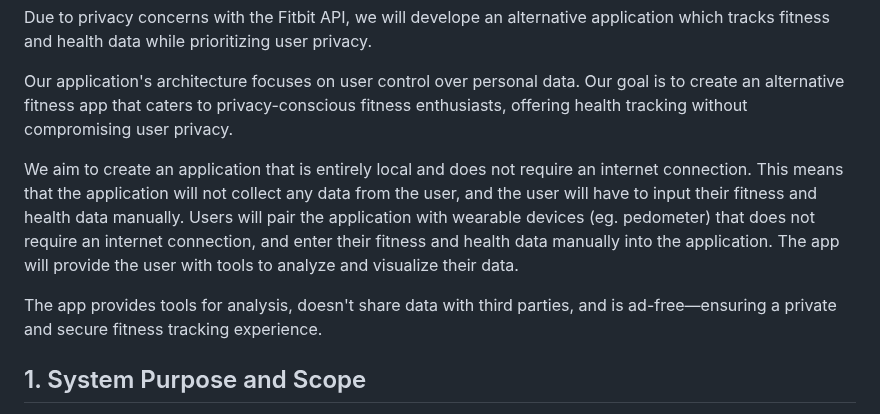
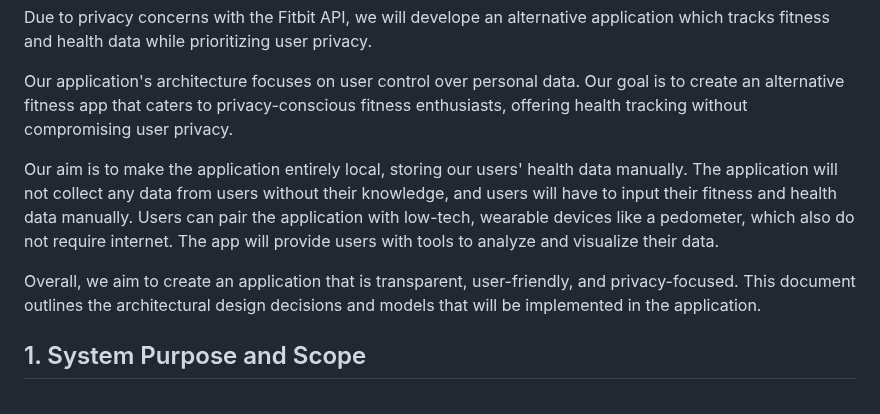
Before and after one commit to suusanp/stealth-health, a Markdown page: m3/Architechture.md, the part around the change. Drawn GitHub-style.

Commit message:
refine intro

```diff
--- a/m3/Architechture.md
+++ b/m3/Architechture.md
@@ -4,9 +4,9 @@ Due to privacy concerns with the Fitbit API, we will develope an alternative app
 
 Our application's architecture focuses on user control over personal data. Our goal is to create an alternative fitness app that caters to privacy-conscious fitness enthusiasts, offering health tracking without compromising user privacy.
 
-We aim to create an application that is entirely local and does not require an internet connection. This means that the application will not collect any data from the user, and the user will have to input their fitness and health data manually. Users will pair the application with wearable devices (eg. pedometer) that does not require an internet connection, and enter their fitness and health data manually into the application. The app will provide the user with tools to analyze and visualize their data.
+Our aim is to make the application entirely local, storing our users' health data manually. The application will not collect any data from users without their knowledge, and users will have to input their fitness and health data manually. Users can pair the application with low-tech, wearable devices like a pedometer, which also do not require internet. The app will provide users with tools to analyze and visualize their data.
 
-The app provides tools for analysis, doesn't share data with third parties, and is ad-free—ensuring a private and secure fitness tracking experience.
+Overall, we aim to create an application that is transparent, user-friendly, and privacy-focused. This document outlines the architectural design decisions and models that will be implemented in the application.
 
 ## 1. System Purpose and Scope
 
```
